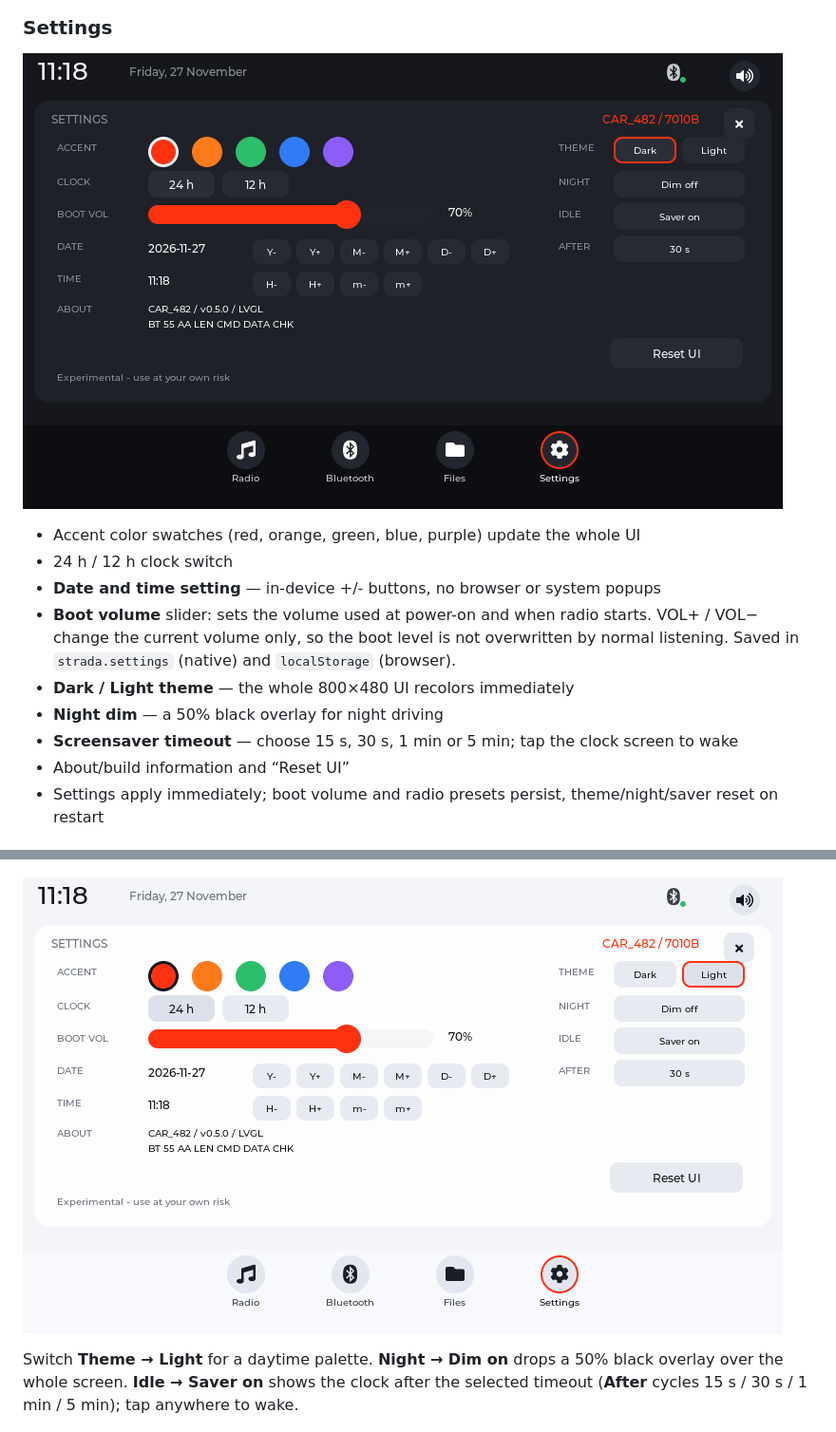
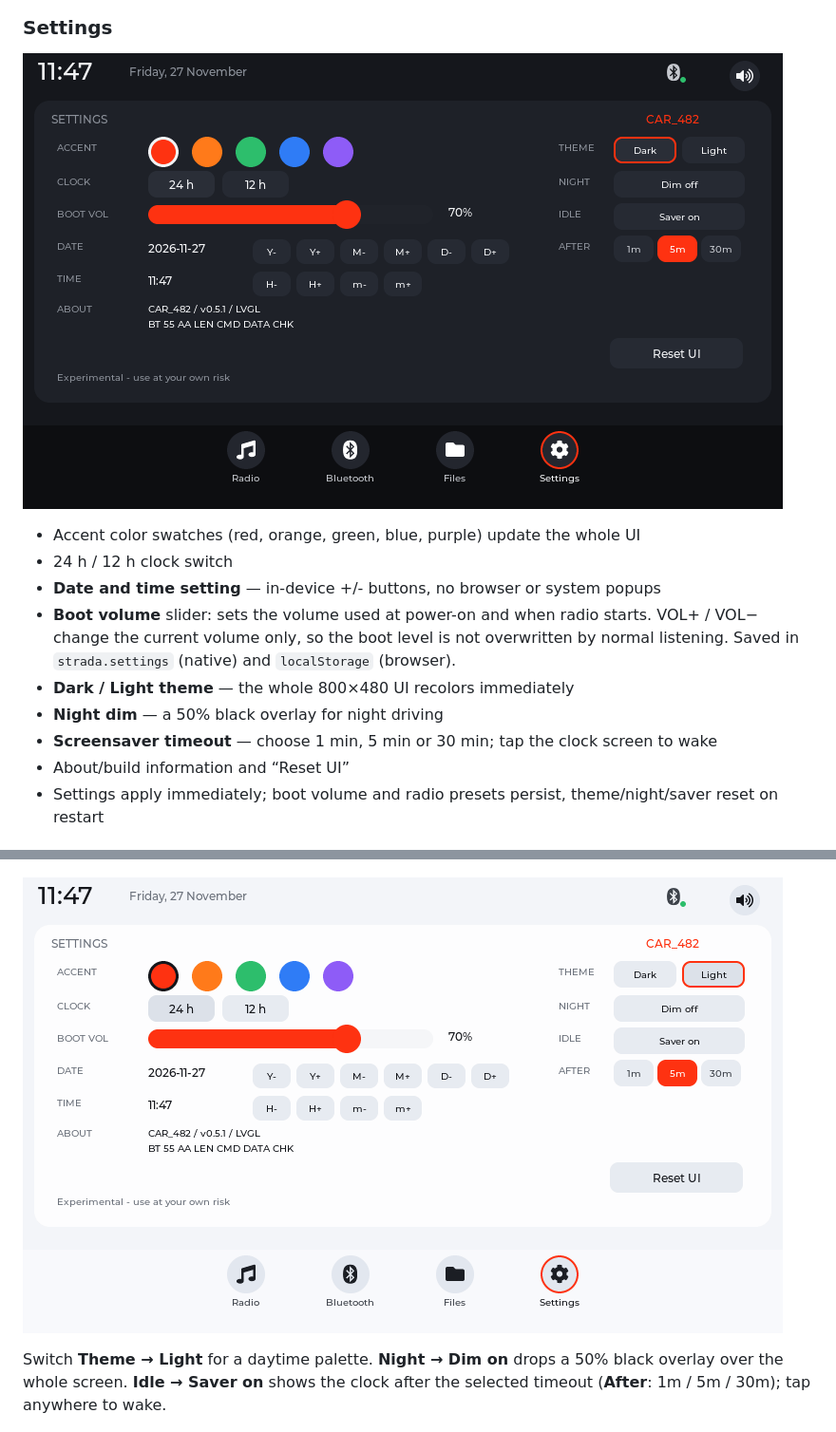
Before and after one commit to leksarodic/zdc, a Markdown page: README.md, 2 parts joined by grey strips. Shown at 95% size. Rendered like a GitHub page; pictures changed too: docs/screenshots/light-settings.png, docs/screenshots/settings.png.

Commit message:
settings: remove close, shorten header, add 1m/5m/30m saver timeout options

```diff
--- a/README.md
+++ b/README.md
@@ -83,7 +83,7 @@ The dock is no longer placeholder-only. The three app screens are real LVGL scre
 * **Boot volume** slider: sets the volume used at power-on and when radio starts. VOL+ / VOL− change the current volume only, so the boot level is not overwritten by normal listening. Saved in `strada.settings` (native) and `localStorage` (browser).
 * **Dark / Light theme** — the whole 800×480 UI recolors immediately
 * **Night dim** — a 50% black overlay for night driving
-* **Screensaver timeout** — choose 15 s, 30 s, 1 min or 5 min; tap the clock screen to wake
+* **Screensaver timeout** — choose 1 min, 5 min or 30 min; tap the clock screen to wake
 * About/build information and “Reset UI”
 * Settings apply immediately; boot volume and radio presets persist, theme/night/saver reset on restart
 
@@ -106,7 +106,7 @@ The top-bar speaker button opens **Settings and the volume popup together**, wit
 
 ![Light settings](docs/screenshots/light-settings.png)
 
-Switch **Theme → Light** for a daytime palette. **Night → Dim on** drops a 50% black overlay over the whole screen. **Idle → Saver on** shows the clock after the selected timeout (**After** cycles 15 s / 30 s / 1 min / 5 min); tap anywhere to wake.
+Switch **Theme → Light** for a daytime palette. **Night → Dim on** drops a 50% black overlay over the whole screen. **Idle → Saver on** shows the clock after the selected timeout (**After**: 1m / 5m / 30m); tap anywhere to wake.
 
 ![Night dim](docs/screenshots/night-dim.png)
 
```
Also changed, not shown: docs/RELEASES.md (+3 -3 lines), 4 other files.
